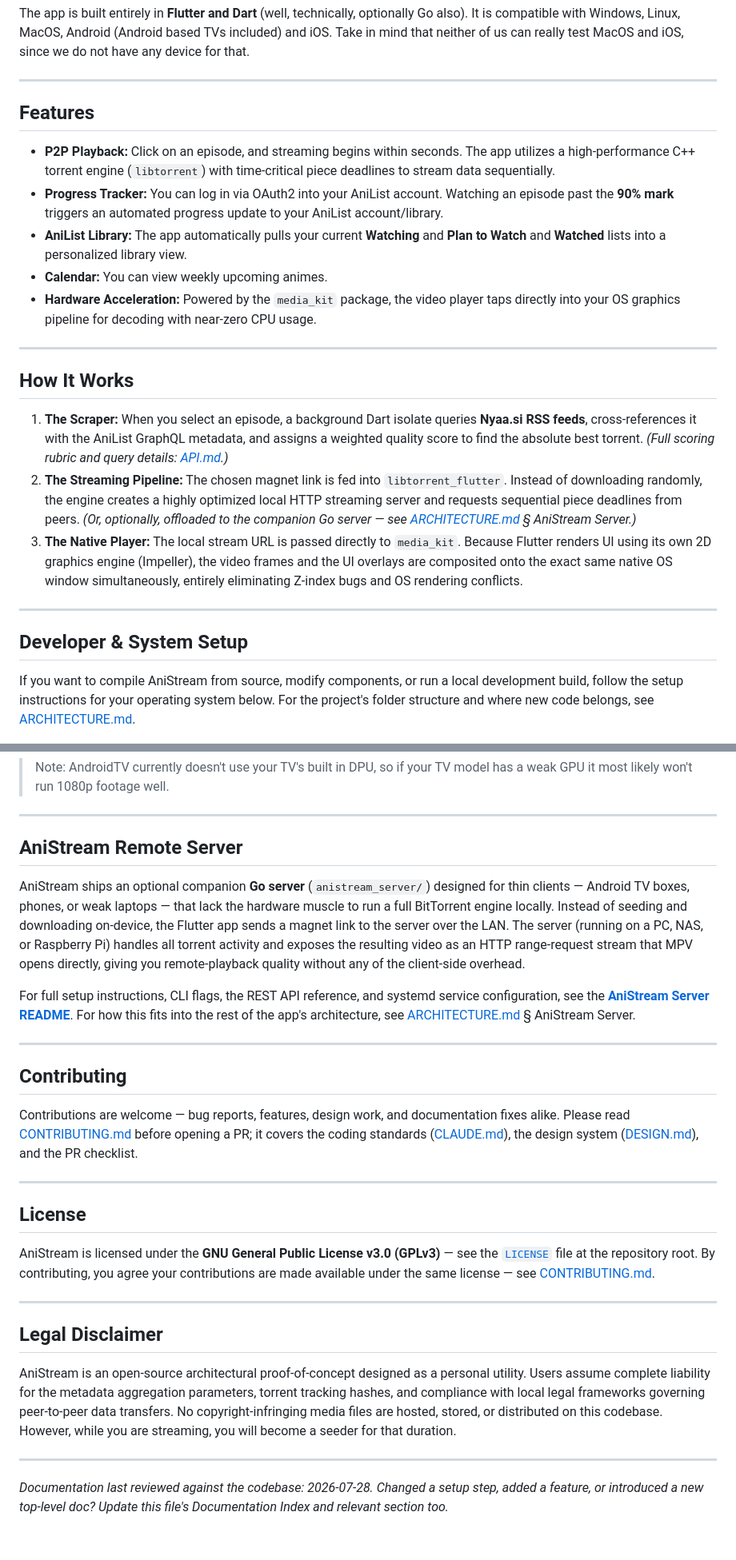
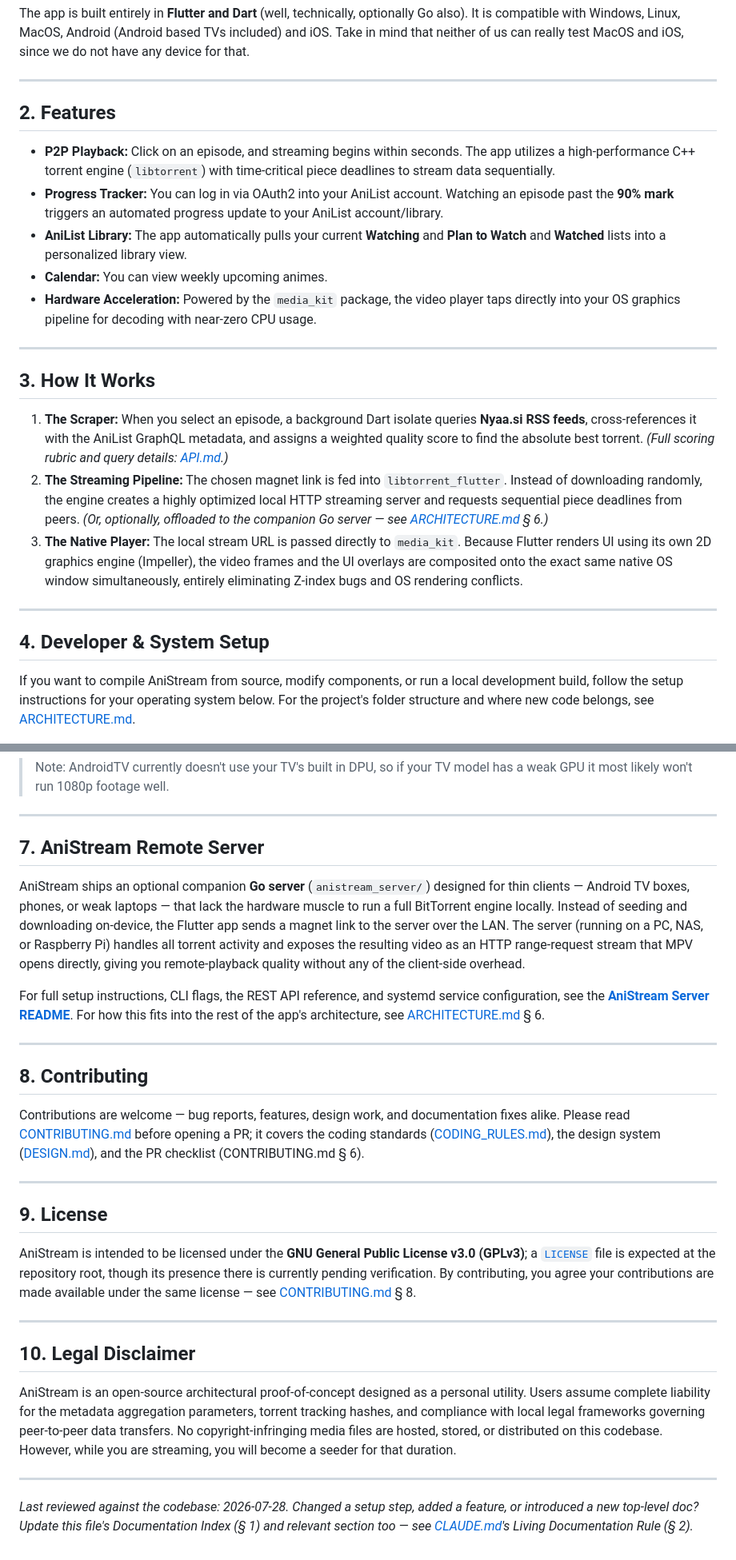
Before and after one commit to Flex936/anistream, a Markdown page: README.md, 2 parts joined by grey strips. Shown at 80% size. GitHub-like rendering.

Commit message:
doc: .md fixes
Made README.md and CONTRIBUTING.md follow header counting.
Indexing stuff
More precise descriptions

```diff
--- a/README.md
+++ b/README.md
@@ -27,7 +27,7 @@ The app is built entirely in **Flutter and Dart** (well, technically, optionally
 
 ---
 
-## Features
+## 2. Features
 
 * **P2P Playback:** Click on an episode, and streaming begins within seconds. The app utilizes a high-performance C++ torrent engine (`libtorrent`) with time-critical piece deadlines to stream data sequentially.
 * **Progress Tracker:** You can log in via OAuth2 into your AniList account. Watching an episode past the **90% mark** triggers an automated progress update to your AniList account/library.
@@ -37,15 +37,15 @@ The app is built entirely in **Flutter and Dart** (well, technically, optionally
 
 ---
 
-## How It Works
+## 3. How It Works
 
 1. **The Scraper:** When you select an episode, a background Dart isolate queries **Nyaa.si RSS feeds**, cross-references it with the AniList GraphQL metadata, and assigns a weighted quality score to find the absolute best torrent. *(Full scoring rubric and query details: [API.md](.claude/API.md).)*
-2. **The Streaming Pipeline:** The chosen magnet link is fed into `libtorrent_flutter`. Instead of downloading randomly, the engine creates a highly optimized local HTTP streaming server and requests sequential piece deadlines from peers. *(Or, optionally, offloaded to the companion Go server — see [ARCHITECTURE.md](.claude/ARCHITECTURE.md) § AniStream Server.)*
+2. **The Streaming Pipeline:** The chosen magnet link is fed into `libtorrent_flutter`. Instead of downloading randomly, the engine creates a highly optimized local HTTP streaming server and requests sequential piece deadlines from peers. *(Or, optionally, offloaded to the companion Go server — see [ARCHITECTURE.md](.claude/ARCHITECTURE.md) § 6.)*
 3. **The Native Player:** The local stream URL is passed directly to `media_kit`. Because Flutter renders UI using its own 2D graphics engine (Impeller), the video frames and the UI overlays are composited onto the exact same native OS window simultaneously, entirely eliminating Z-index bugs and OS rendering conflicts.
 
 ---
 
-## Developer & System Setup
+## 4. Developer & System Setup
 
 If you want to compile AniStream from source, modify components, or run a local development build, follow the setup instructions for your operating system below. For the project's folder structure and where new code belongs, see [ARCHITECTURE.md](.claude/ARCHITECTURE.md).
 
@@ -199,29 +199,29 @@ These commands strip debug symbols, aggressively tree-shake unused code, and out
 > Note: AndroidTV currently doesn't use your TV's built in DPU, so if your TV model has a weak GPU it most likely won't run 1080p footage well.
 ---
 
-## AniStream Remote Server
+## 7. AniStream Remote Server
 
 AniStream ships an optional companion **Go server** (`anistream_server/`) designed for thin clients — Android TV boxes, phones, or weak laptops — that lack the hardware muscle to run a full BitTorrent engine locally. Instead of seeding and downloading on-device, the Flutter app sends a magnet link to the server over the LAN. The server (running on a PC, NAS, or Raspberry Pi) handles all torrent activity and exposes the resulting video as an HTTP range-request stream that MPV opens directly, giving you remote-playback quality without any of the client-side overhead.
 
-For full setup instructions, CLI flags, the REST API reference, and systemd service configuration, see the **[AniStream Server README](anistream_server/README.md)**. For how this fits into the rest of the app's architecture, see [ARCHITECTURE.md](.claude/ARCHITECTURE.md) § AniStream Server.
+For full setup instructions, CLI flags, the REST API reference, and systemd service configuration, see the **[AniStream Server README](anistream_server/README.md)**. For how this fits into the rest of the app's architecture, see [ARCHITECTURE.md](.claude/ARCHITECTURE.md) § 6.
 
 ---
 
-## Contributing
+## 8. Contributing
 
-Contributions are welcome — bug reports, features, design work, and documentation fixes alike. Please read [CONTRIBUTING.md](.claude/CONTRIBUTING.md) before opening a PR; it covers the coding standards ([CLAUDE.md](.claude/CLAUDE.md)), the design system ([DESIGN.md](.claude/DESIGN.md)), and the PR checklist.
+Contributions are welcome — bug reports, features, design work, and documentation fixes alike. Please read [CONTRIBUTING.md](.claude/CONTRIBUTING.md) before opening a PR; it covers the coding standards ([CODING_RULES.md](.claude/CODING_RULES.md)), the design system ([DESIGN.md](.claude/DESIGN.md)), and the PR checklist (CONTRIBUTING.md § 6).
 
 ---
 
-## License
+## 9. License
 
-AniStream is licensed under the **GNU General Public License v3.0 (GPLv3)** — see the [`LICENSE`](LICENSE) file at the repository root. By contributing, you agree your contributions are made available under the same license — see [CONTRIBUTING.md](.claude/CONTRIBUTING.md).
+AniStream is intended to be licensed under the **GNU General Public License v3.0 (GPLv3)**; a [`LICENSE`](LICENSE) file is expected at the repository root, though its presence there is currently pending verification. By contributing, you agree your contributions are made available under the same license — see [CONTRIBUTING.md](.claude/CONTRIBUTING.md) § 8.
 
 ---
 
-## Legal Disclaimer
+## 10. Legal Disclaimer
 
 AniStream is an open-source architectural proof-of-concept designed as a personal utility. Users assume complete liability for the metadata aggregation parameters, torrent tracking hashes, and compliance with local legal frameworks governing peer-to-peer data transfers. No copyright-infringing media files are hosted, stored, or distributed on this codebase. However, while you are streaming, you will become a seeder for that duration.
 
 ---
-*Documentation last reviewed against the codebase: 2026-07-28. Changed a setup step, added a feature, or introduced a new top-level doc? Update this file's Documentation Index and relevant section too.*
+*Last reviewed against the codebase: 2026-07-28. Changed a setup step, added a feature, or introduced a new top-level doc? Update this file's Documentation Index (§ 1) and relevant section too — see [CLAUDE.md](.claude/CLAUDE.md)'s Living Documentation Rule (§ 2).*
```
Also changed, not shown: other parts of README.md (+5 -5 lines), .claude/CONTRIBUTING.md (+17 -17 lines).
